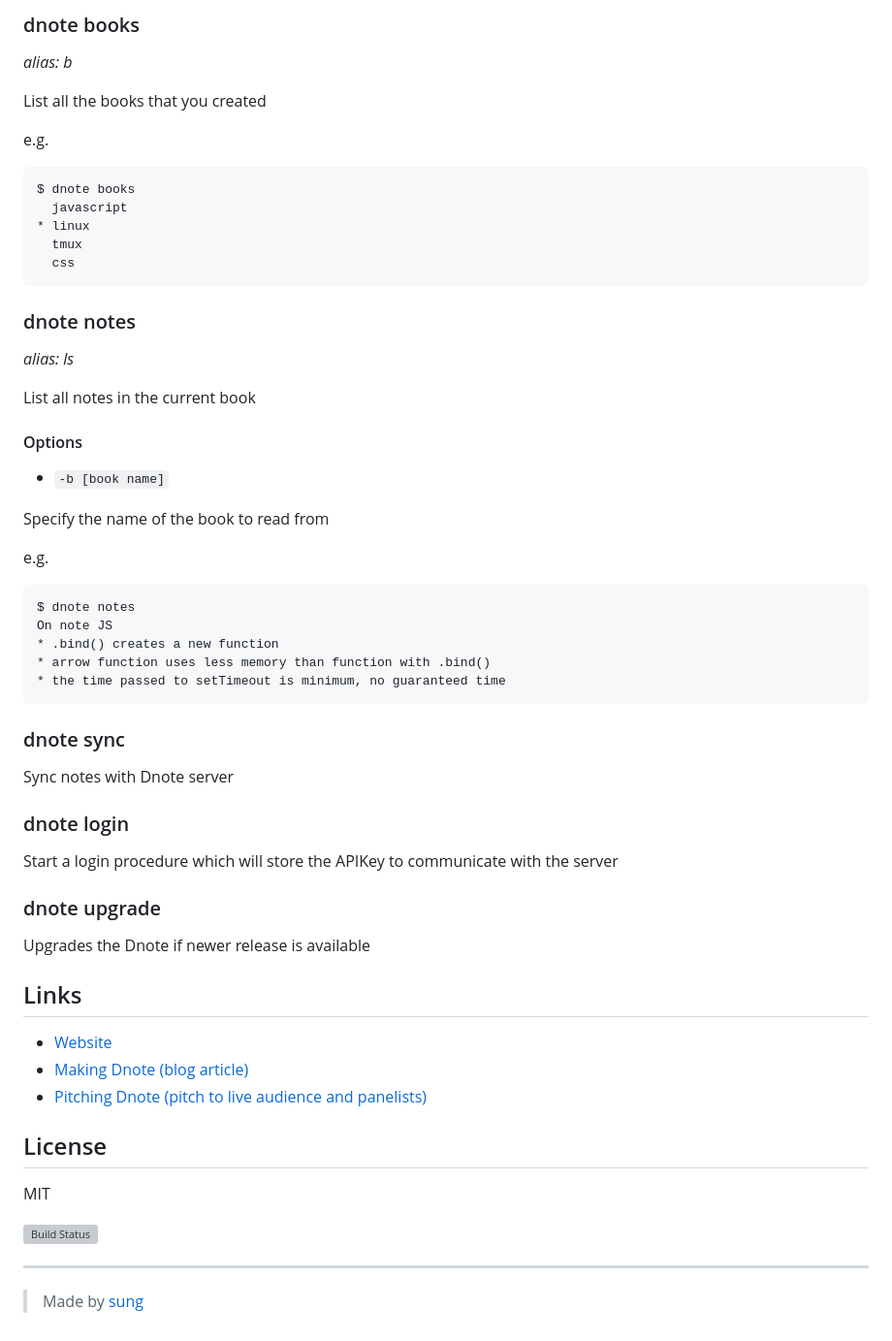
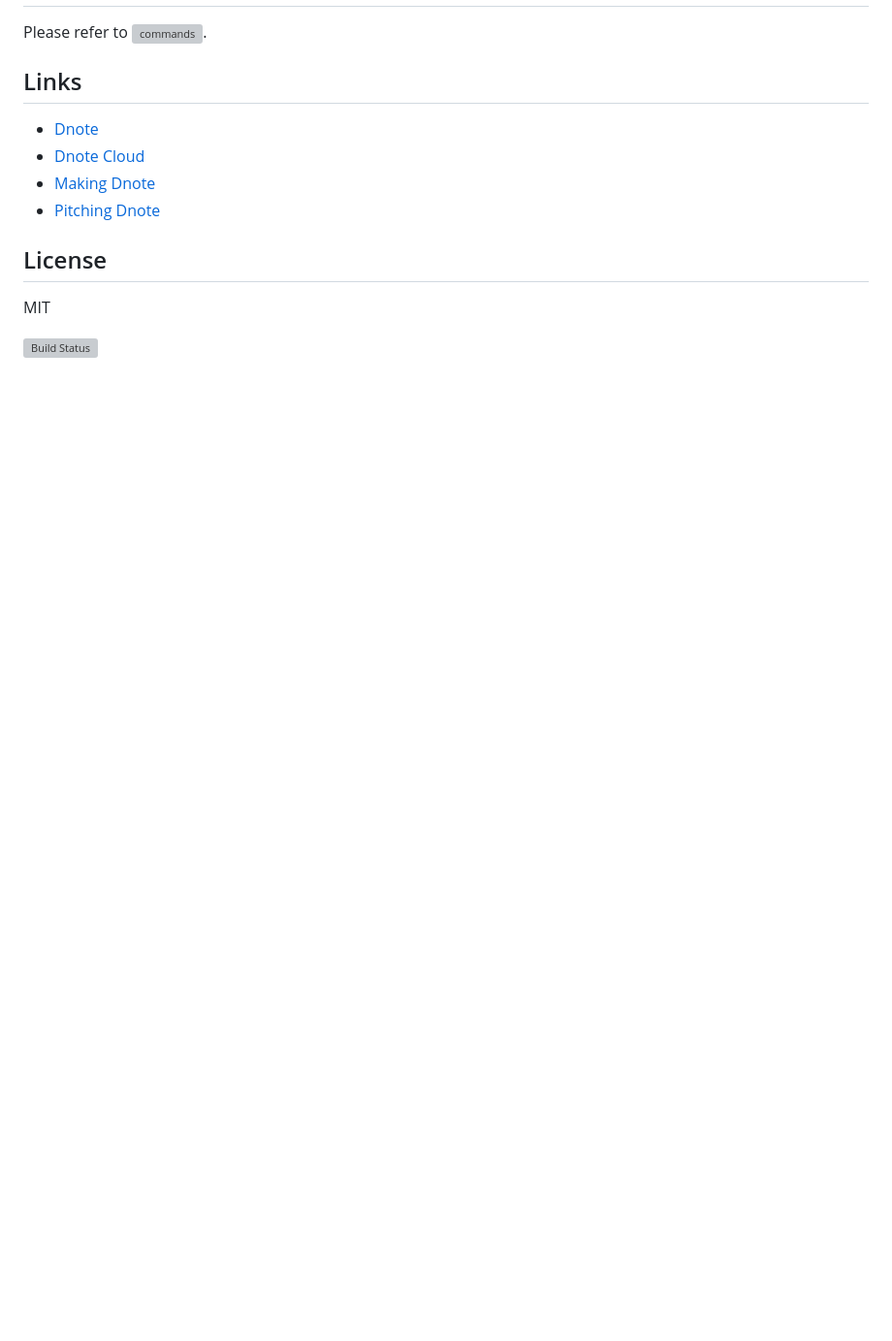
Before and after one commit to dnote/dnote, a Markdown page: README.md, the part around one of its changes. Shown at 97% size. GitHub-like rendering; blank space fills up the shorter version; grey boxes are pictures that could not be loaded.

```diff
--- a/README.md
+++ b/README.md
@@ -142,59 +27,14 @@ e.g
-### dnote books
-*alias: b*
-
-List all the books that you created
-
-e.g.
-
-    $ dnote books
-      javascript
-    * linux
-      tmux
-      css
-
-### dnote notes
-*alias: ls*
-
-List all notes in the current book
-
-#### Options
-
-* `-b [book name]`
-
-Specify the name of the book to read from
-
-e.g.
-
-    $ dnote notes
-    On note JS
-    * .bind() creates a new function
-    * arrow function uses less memory than function with .bind()
-    * the time passed to setTimeout is minimum, no guaranteed time
-
-### dnote sync
-
-Sync notes with Dnote server
-
-### dnote login
-
-Start a login procedure which will store the APIKey to communicate with the server
-
-### dnote upgrade
-
-Upgrades the Dnote if newer release is available
+Please refer to ![commands](/COMMANDS.md).
 
 ## Links
 
-* [Website](https://dnote.io)
-* [Making Dnote (blog article)](https://sungwoncho.io/making-dnote/)
-* [Pitching Dnote (pitch to live audience and panelists)](https://sungwoncho.io/pitching-dnote/)
+* [Dnote](https://dnote.io)
+* [Dnote Cloud](https://dnote.io/cloud)
+* [Making Dnote](https://sung.io/making-dnote/)
+* [Pitching Dnote](https://sung.io/pitching-dnote/)
 
 ## License
 
 MIT
 
 [![Build Status](https://travis-ci.org/dnote-io/cli.svg?branch=master)](https://travis-ci.org/dnote-io/cli)
-
--------
-
-> Made by [sung](https://sungwoncho.io)
```
Also changed, not shown: other parts of README.md (+8 -123 lines), assets/dnote.gif (added), 2 other files.
